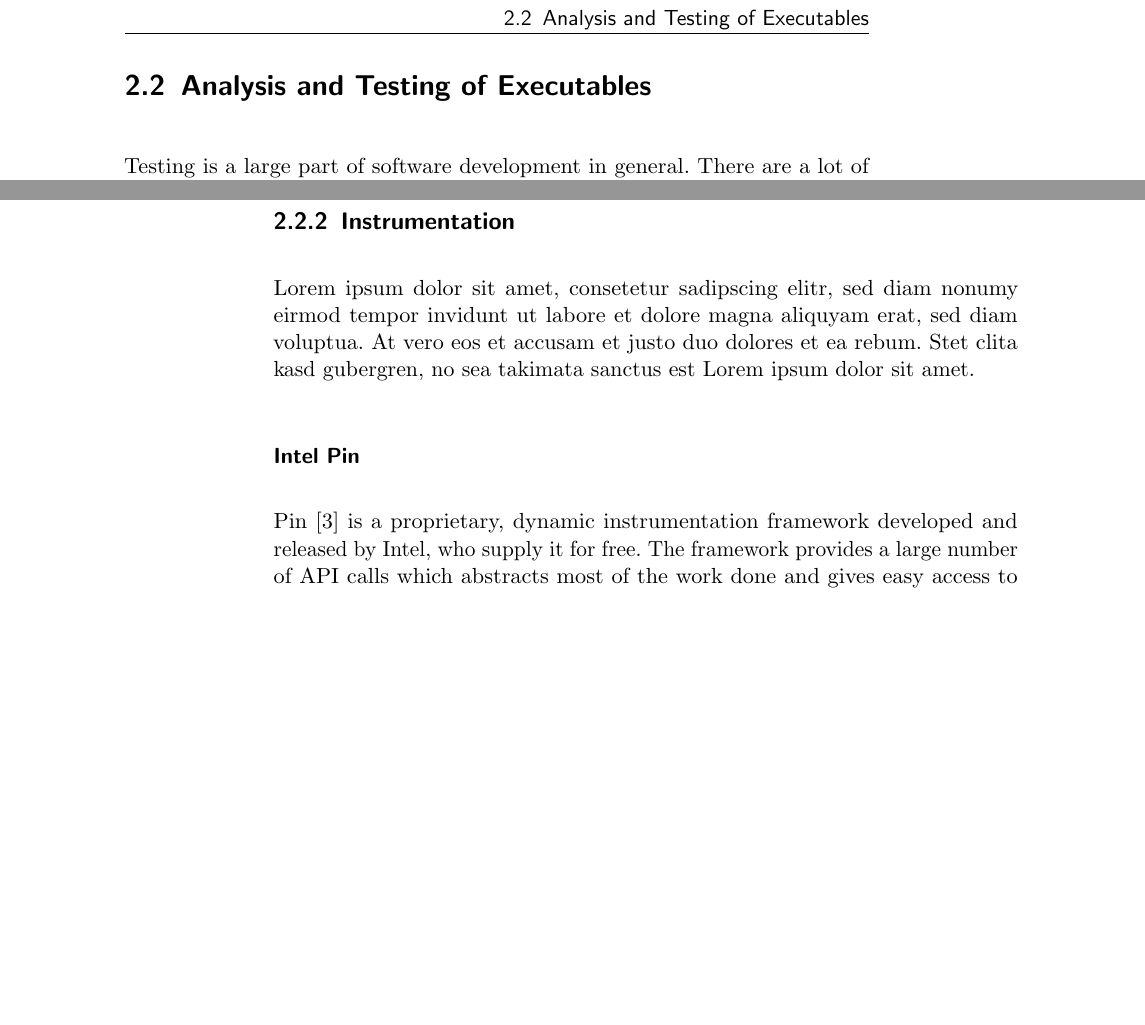
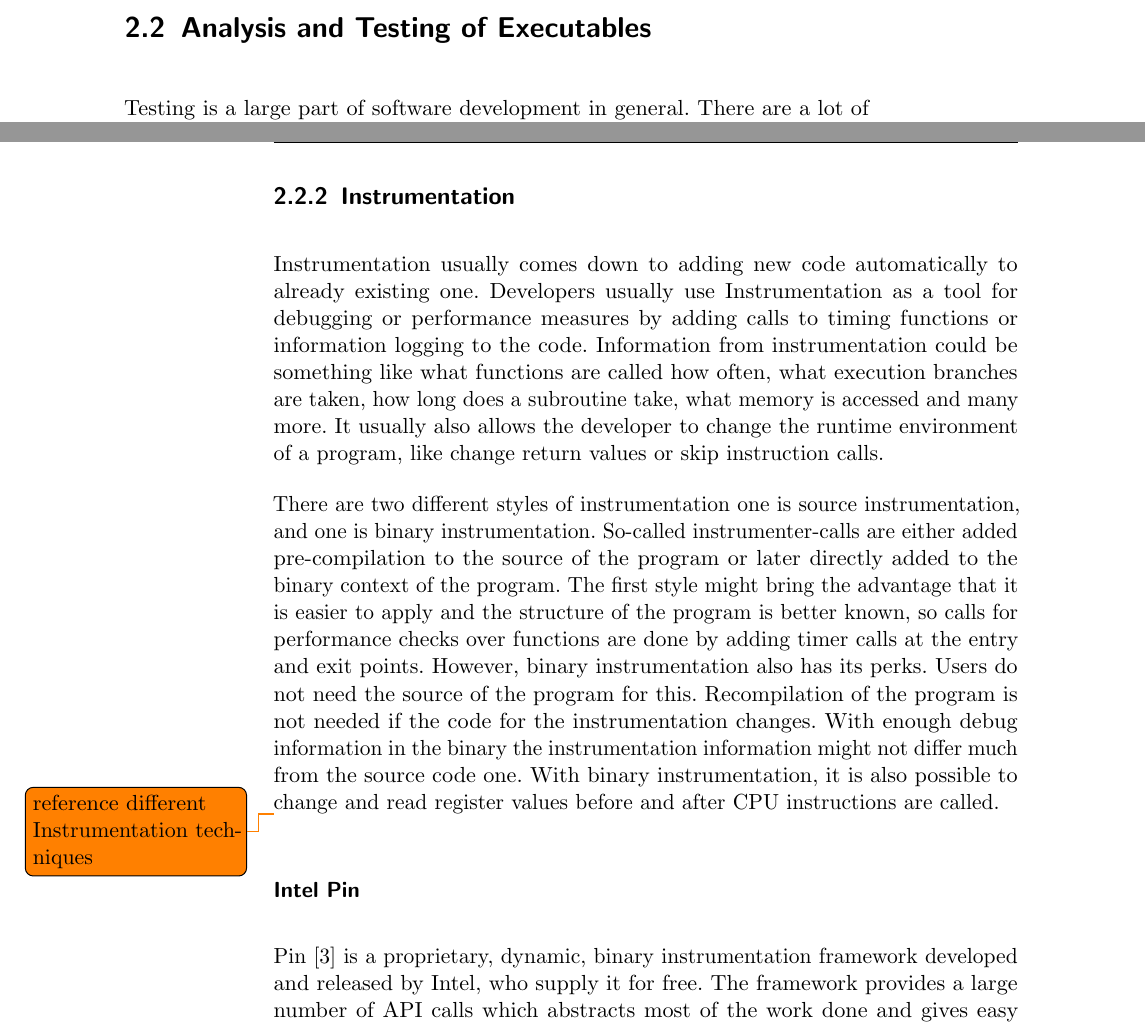
Before and after one commit to sigttou/db_master_thesis, a LaTeX thesis (thesis/main.tex, which reads thesis/general.tex): two parts of pages 17 and 18 of 31, joined at a grey line, cut so that both start at the same text, the shorter picture padded with empty space. Compiled offline with pdfLaTeX; an older LaTeX class or package is replaced by its successor.

Commit message:
ADD: instrumentation section

```diff
--- a/thesis/general.tex
+++ b/thesis/general.tex
@@ -100,13 +100,33 @@ test cases automatically.
 
 \subsection{Instrumentation}
 
-Lorem ipsum dolor sit amet, consetetur sadipscing elitr, sed diam nonumy eirmod
-tempor invidunt ut labore et dolore magna aliquyam erat, sed diam voluptua. At
-vero eos et accusam et justo duo dolores et ea rebum. Stet clita kasd gubergren,
-no sea takimata sanctus est Lorem ipsum dolor sit amet.
+Instrumentation usually comes down to adding new code automatically to already
+existing one. Developers usually use Instrumentation as a tool for debugging or
+performance measures by adding calls to timing functions or information logging
+to the code. Information from instrumentation could be something like what
+functions are called how often, what execution branches are taken, how long does
+a subroutine take, what memory is accessed and many more. It usually also allows
+the developer to change the runtime environment of a program, like change return
+values or skip instruction calls.
+
+There are two different styles of instrumentation one is source instrumentation,
+and one is binary instrumentation. So-called instrumenter-calls are either added
+pre-compilation to the source of the program or later directly added to the
+binary context of the program. The first style might bring the advantage that it
+is easier to apply and the structure of the program is better known, so calls
+for performance checks over functions are done by adding timer calls at the
+entry and exit points. However, binary instrumentation also has its perks. Users
+do not need the source of the program for this. Recompilation of the program is
+not needed if the code for the instrumentation changes. With enough debug
+information in the binary the instrumentation information might not differ much
+from the source code one. With binary instrumentation, it is also possible to
+change and read register values before and after CPU instructions are called.
+
+\todo{reference different Instrumentation techniques}
+
 
 \subsubsection{Intel Pin}
 
-Pin~\cite{pintool} is a proprietary, dynamic instrumentation framework developed and released
-by Intel, who supply it for free. The framework provides a large number of API
-calls which abstracts most of the work done and gives easy access to binary
+Pin~\cite{pintool} is a proprietary, dynamic, binary instrumentation framework
+developed and released by Intel, who supply it for free. The framework provides
+a large number of API calls which abstracts most of the work done and gives easy
```
Also changed, not shown: thesis/general.tex (6 more changed lines).
